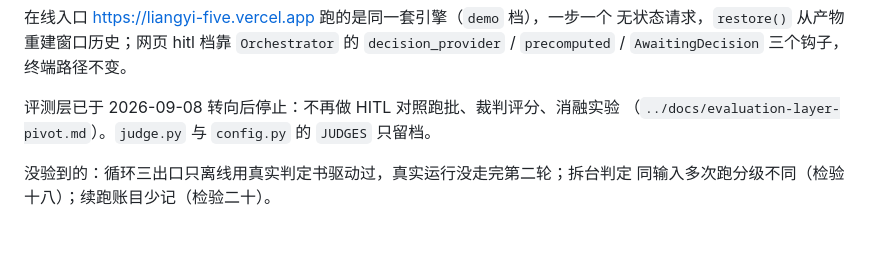
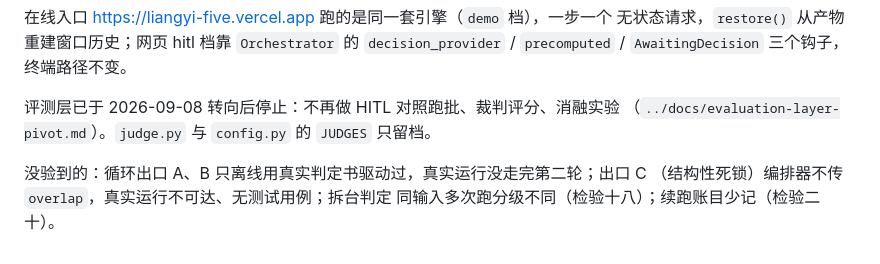
Before and after one commit to wenboxia/liangyi, a Markdown page: engine/README.md, the part around the change. Rendered like a GitHub page.

Commit message:
docs: engine/README 状态节同步出口 C 不可达
Co-Authored-By: Claude Fable 5.1 <noreply@anthropic.com>

```diff
--- a/engine/README.md
+++ b/engine/README.md
@@ -209,5 +209,6 @@ runs/20260829-230421-dev-diagnose/
 评测层已于 2026-09-08 转向后停止：不再做 HITL 对照跑批、裁判评分、消融实验
 （`../docs/evaluation-layer-pivot.md`）。`judge.py` 与 `config.py` 的 `JUDGES` 只留档。
 
-没验到的：循环三出口只离线用真实判定书驱动过，真实运行没走完第二轮；拆台判定
+没验到的：循环出口 A、B 只离线用真实判定书驱动过，真实运行没走完第二轮；出口 C
+（结构性死锁）编排器不传 `overlap`，真实运行不可达、无测试用例；拆台判定
 同输入多次跑分级不同（检验十八）；续跑账目少记（检验二十）。
```
